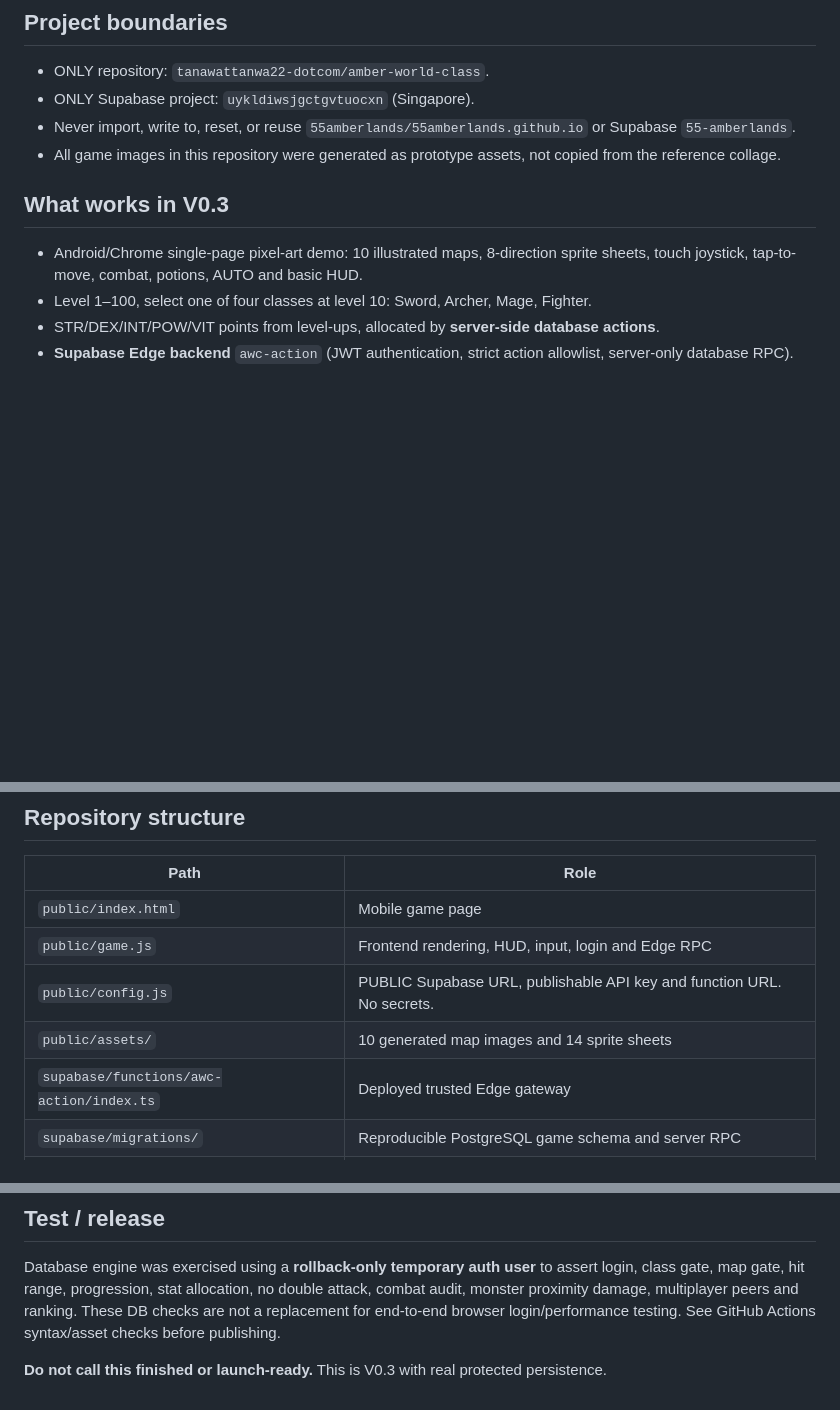
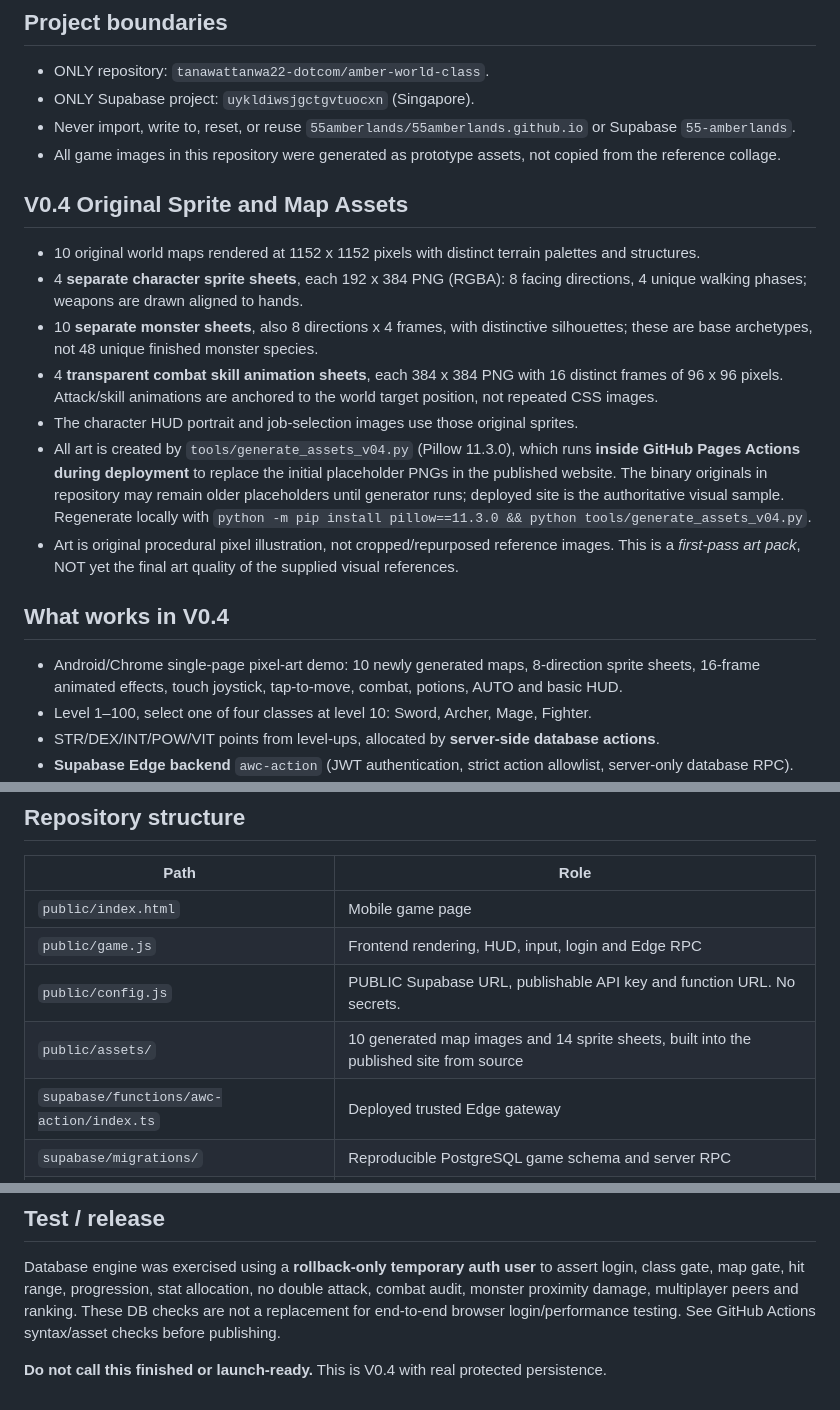
Before and after one commit to tanawattanwa22-dotcom/amber-world-class, a Markdown page: README.md, 3 parts joined by grey strips. Drawn GitHub-style; blank space fills up the shorter version.

Commit message:
docs: document V0.4 generated sprite/mob/map pipeline and art quality scope

```diff
--- a/README.md
+++ b/README.md
@@ -7,8 +7,18 @@
 - Never import, write to, reset, or reuse `55amberlands/55amberlands.github.io` or Supabase `55-amberlands`.
 - All game images in this repository were generated as prototype assets, not copied from the reference collage.
 
-## What works in V0.3
-- Android/Chrome single-page pixel-art demo: 10 illustrated maps, 8-direction sprite sheets, touch joystick, tap-to-move, combat, potions, AUTO and basic HUD.
+
+## V0.4 Original Sprite and Map Assets
+- 10 original world maps rendered at 1152 x 1152 pixels with distinct terrain palettes and structures.
+- 4 **separate character sprite sheets**, each 192 x 384 PNG (RGBA): 8 facing directions, 4 unique walking phases; weapons are drawn aligned to hands.
+- 10 **separate monster sheets**, also 8 directions x 4 frames, with distinctive silhouettes; these are base archetypes, not 48 unique finished monster species.
+- 4 **transparent combat skill animation sheets**, each 384 x 384 PNG with 16 distinct frames of 96 x 96 pixels. Attack/skill animations are anchored to the world target position, not repeated CSS images.
+- The character HUD portrait and job-selection images use those original sprites.
+- All art is created by `tools/generate_assets_v04.py` (Pillow 11.3.0), which runs **inside GitHub Pages Actions during deployment** to replace the initial placeholder PNGs in the published website. The binary originals in repository may remain older placeholders until generator runs; deployed site is the authoritative visual sample. Regenerate locally with `python -m pip install pillow==11.3.0 && python tools/generate_assets_v04.py`.
+- Art is original procedural pixel illustration, not cropped/repurposed reference images. This is a *first-pass art pack*, NOT yet the final art quality of the supplied visual references.
+
+## What works in V0.4
+- Android/Chrome single-page pixel-art demo: 10 newly generated maps, 8-direction sprite sheets, 16-frame animated effects, touch joystick, tap-to-move, combat, potions, AUTO and basic HUD.
 - Level 1–100, select one of four classes at level 10: Sword, Archer, Mage, Fighter.
 - STR/DEX/INT/POW/VIT points from level-ups, allocated by **server-side database actions**.
 - **Supabase Edge backend** `awc-action` (JWT authentication, strict action allowlist, server-only database RPC).
@@ -24,7 +34,7 @@
 | `public/index.html` | Mobile game page |
 | `public/game.js` | Frontend rendering, HUD, input, login and Edge RPC |
 | `public/config.js` | PUBLIC Supabase URL, publishable API key and function URL. No secrets. |
-| `public/assets/` | 10 generated map images and 14 sprite sheets |
+| `public/assets/` | 10 generated map images and 14 sprite sheets, built into the published site from source |
 | `supabase/functions/awc-action/index.ts` | Deployed trusted Edge gateway |
 | `supabase/migrations/` | Reproducible PostgreSQL game schema and server RPC |
 | `.github/workflows/pages.yml` | Validate JS and deploy public/ through GitHub Actions |
@@ -65,4 +75,4 @@ Database engine was exercised using a **rollback-only temporary auth user** to a
 These DB checks are not a replacement for end-to-end browser login/performance testing.
 See GitHub Actions syntax/asset checks before publishing.
 
-**Do not call this finished or launch-ready.** This is V0.3 with real protected persistence.
+**Do not call this finished or launch-ready.** This is V0.4 with real protected persistence.
```
